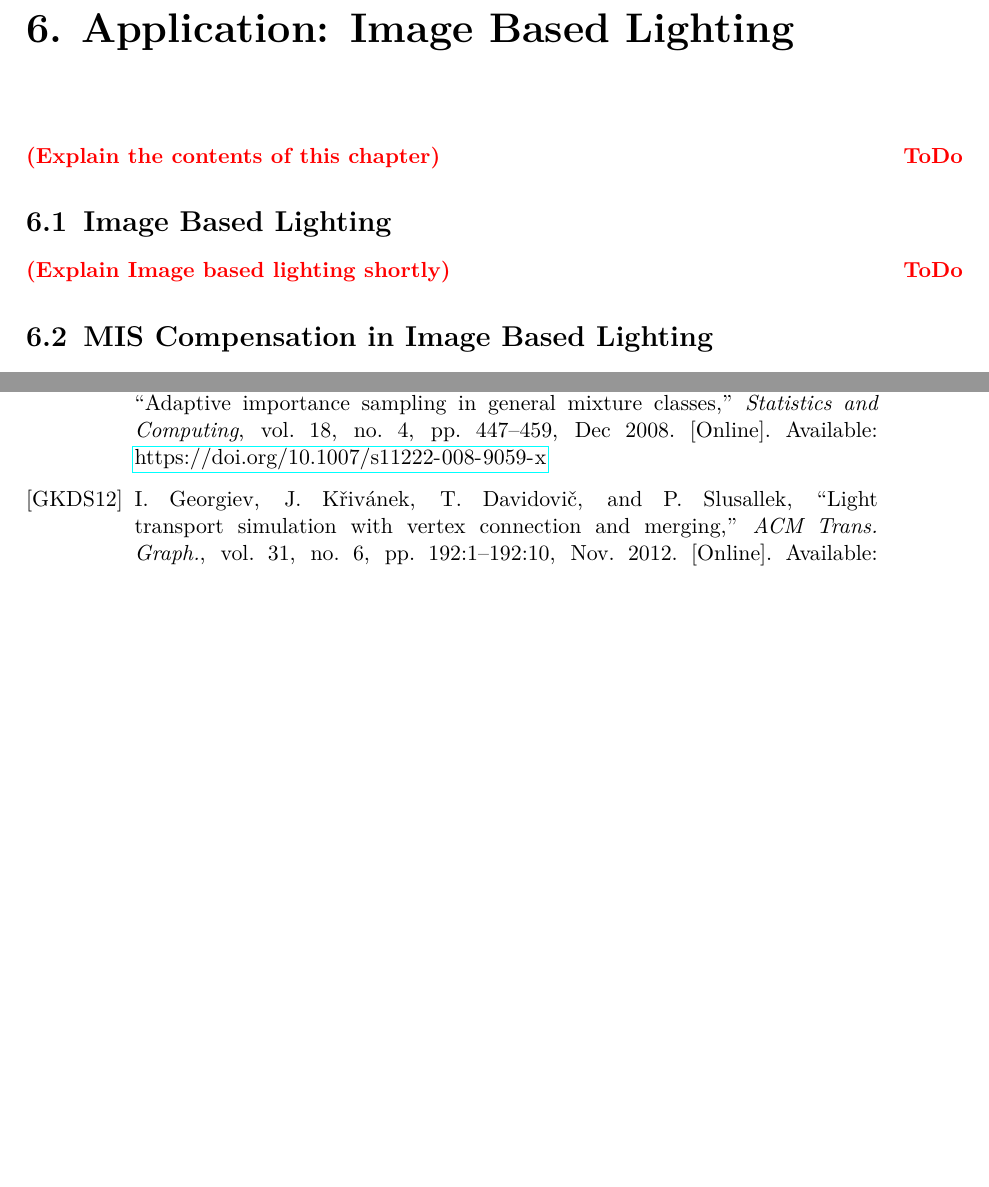
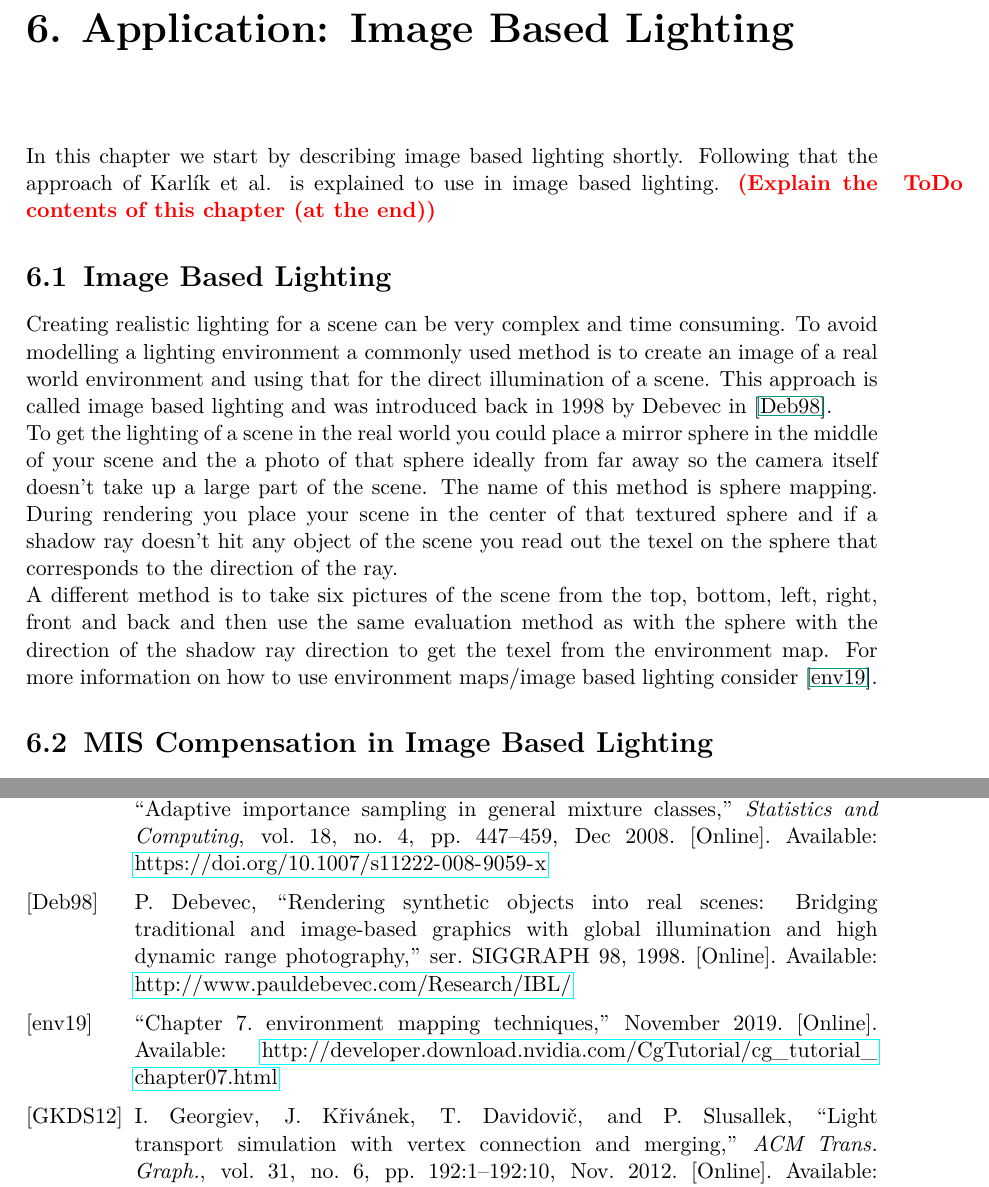
Before and after one commit to ChristianNavolskyi/Seminar_AAiCG, a LaTeX thesis (ausarbeitung.tex, which reads contents/application_ibl.tex): two parts of pages 13 and 16 of 19, joined at a grey line, cut so that both start at the same text, the shorter picture padded with empty space. Compiled offline with pdfLaTeX.

Commit message:
added basics of ibl

```diff
--- a/contents/application_ibl.tex
+++ b/contents/application_ibl.tex
@@ -1,10 +1,28 @@
 \chapter{Application: Image Based Lighting}
 \label{ch:application_ibl}
-\todo{Explain the contents of this chapter}
+In this chapter we start by describing image based lighting shortly.
+Following that the approach of Karl\'ik et al. is explained to use in image based lighting.
+\todo{Explain the contents of this chapter (at the end)}
+
 
 \section{Image Based Lighting}
 \label{sec:ibl}
-\todo{Explain Image based lighting shortly}
+Creating realistic lighting for a scene can be very complex and time consuming.
+To avoid modelling a lighting environment a commonly used method is to create an image of a real world environment
+and using that for the direct illumination of a scene.
+This approach is called image based lighting and was introduced back in 1998 by Debevec in~\cite{debevec}.\\
+To get the lighting of a scene in the real world you could place a mirror sphere in the middle of your scene
+and the a photo of that sphere ideally from far away
+so the camera itself doesn't take up a large part of the scene.
+The name of this method is sphere mapping.
+During rendering you place your scene in the center of that textured sphere
+and if a shadow ray doesn't hit any object of the scene you read out the texel
+on the sphere that corresponds to the direction of the ray.\\
+A different method is to take six pictures of the scene from the top, bottom, left, right, front and back
+and then use the same evaluation method as with the sphere with the direction of the shadow ray direction
+to get the texel from the environment map.
+For more information on how to use environment maps/image based lighting consider~\cite{environment_map}.
+
 
 \section{MIS Compensation in Image Based Lighting}
 \label{sec:misc_ibl}
```
Also changed, not shown: ausarbeitung.bib (+15 -0 lines).
